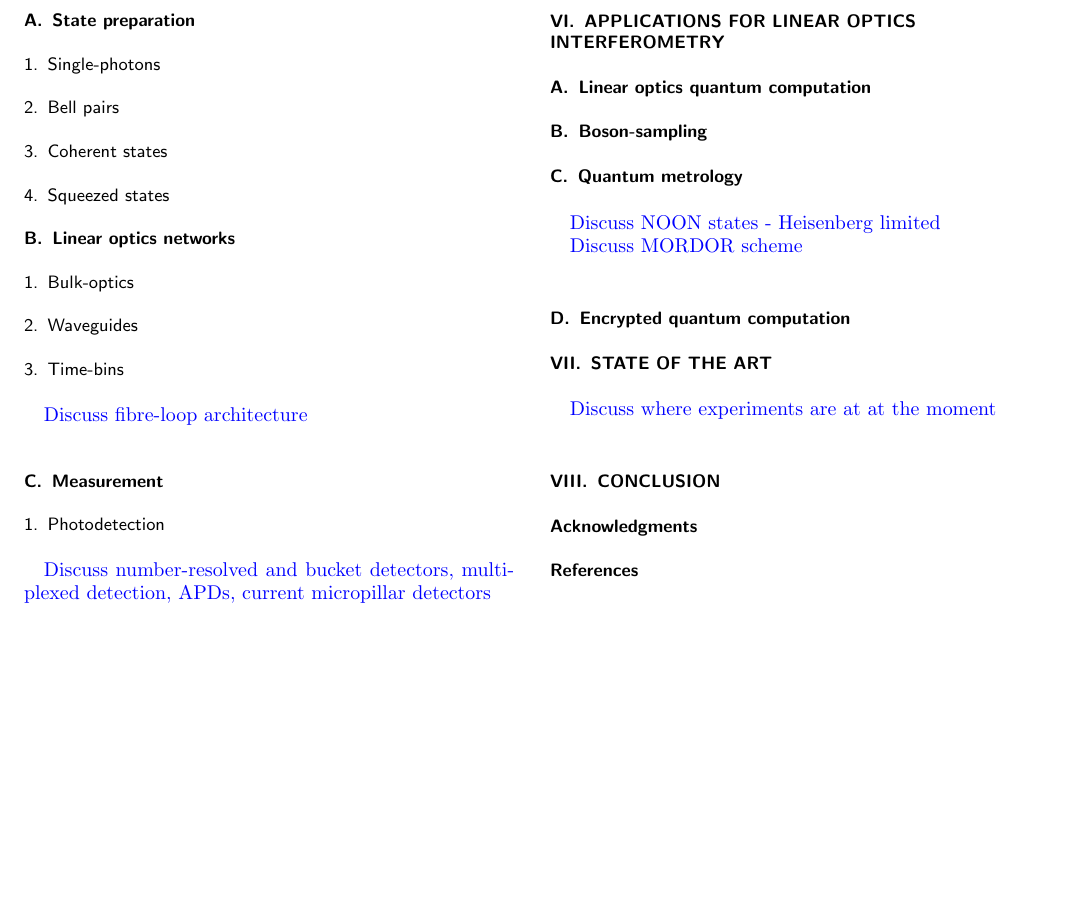
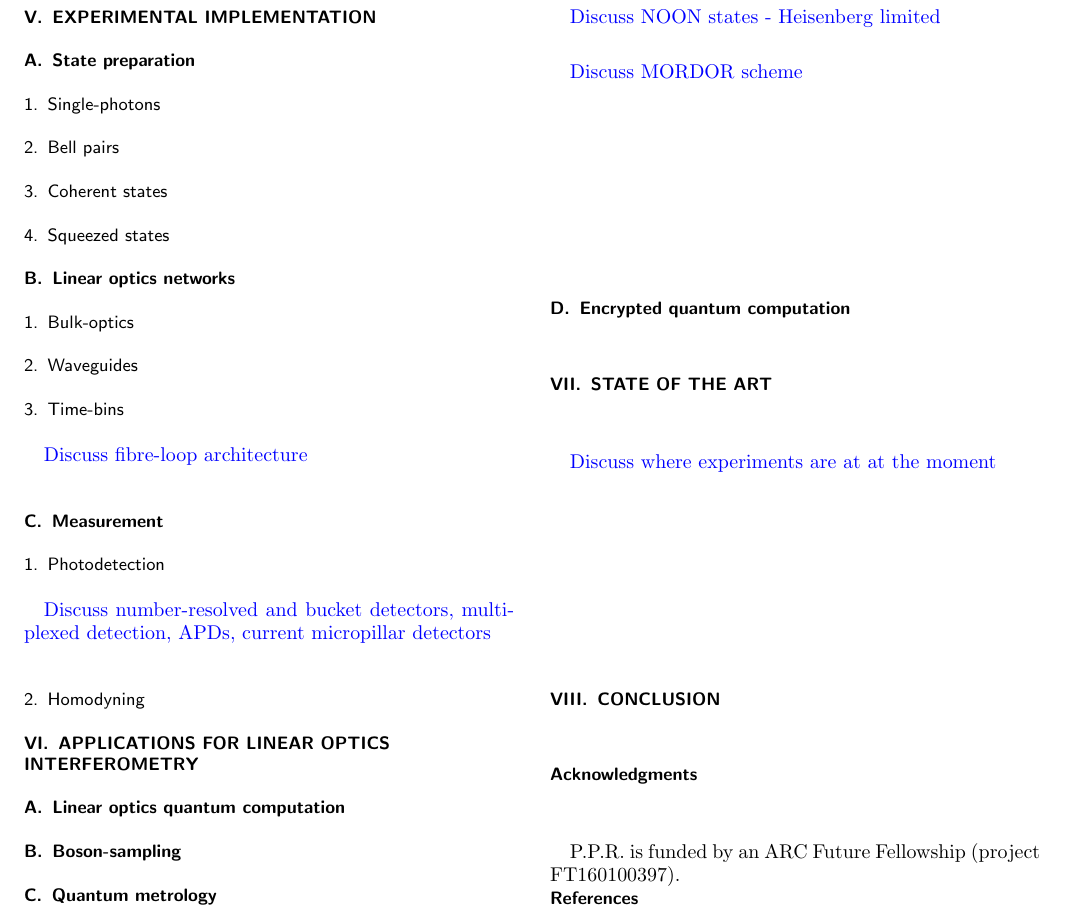
Before and after one commit to drpeterrohde/Interferometry-Review, a LaTeX paper (paper.tex): part of page 2 of 2, cut so that both start at the same text, the shorter picture padded with empty space. Compiled offline with pdfLaTeX.

Commit message:
added ack

```diff
--- a/paper.tex
+++ b/paper.tex
@@ -138,6 +138,7 @@
 %
 
 \begin{acknowledgments}
+P.P.R. is funded by an ARC Future Fellowship (project FT160100397).
 \end{acknowledgments}
 
 %
```
Also changed, not shown: paper.pdf, 2 other files.
